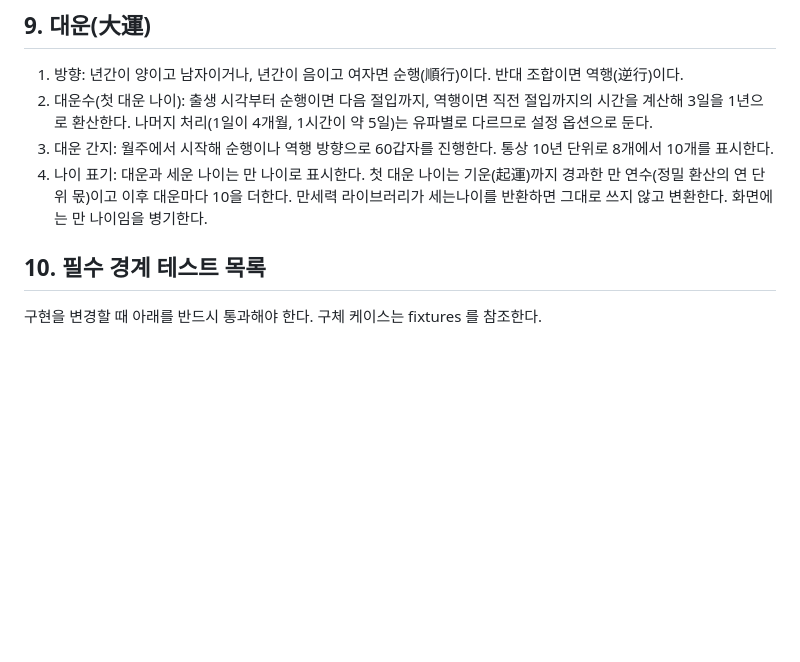
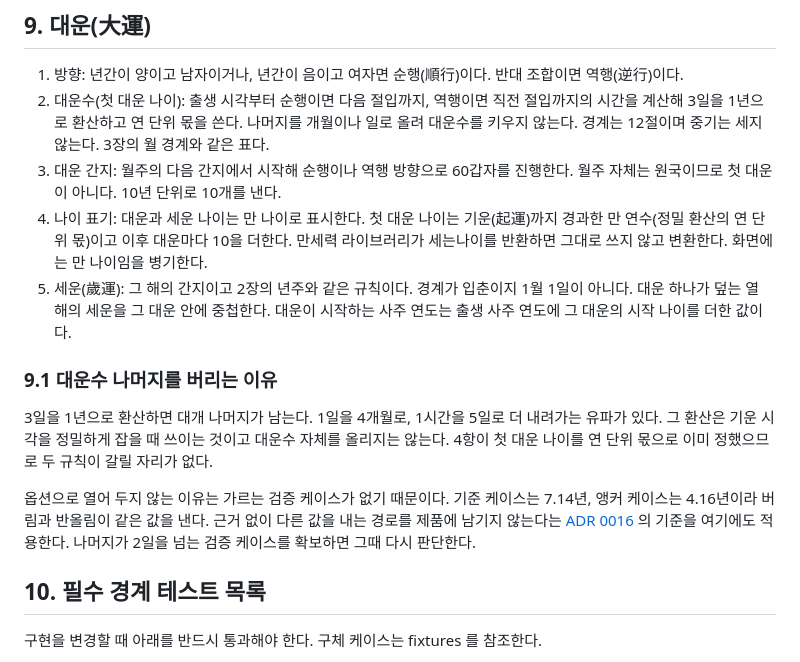
Before and after one commit to striveperson/saju-ai, a Markdown page: docs/05-saju-domain-rules.md, the part around the change. GitHub-like rendering; blank space fills up the shorter version.

Commit message:
docs: 대운수 나머지 처리를 버림으로 확정하고 세운 규칙 추가
9장 2항이 나머지 처리를 유파 옵션으로 남겨 두었는데, 4항이 이미 첫 대운
나이를 정밀 환산의 연 단위 몫으로 정하고 있어 두 조항이 서로 당겼다.

버림으로 확정한다. 가르는 검증 케이스가 없는 것이 이유다. 기준 케이스는
7.14년, 앵커 케이스는 4.16년이라 버림과 반올림이 같은 값을 낸다. 근거 없이
다른 값을 내는 경로를 제품에 남기지 않는다는 ADR 0016 의 기준을 적용했다.
나머지가 2일을 넘는 케이스를 확보하면 그때 다시 판단한다. 경위는 9.1 에 적었다.

3항의 "월주에서 시작해" 가 월주 자체를 첫 대운으로 읽을 여지가 있어
다음 간지에서 시작한다고 명시했다. 기준 케이스가 월주 정축에 첫 대운 병자다.
개수도 8에서 10 사이가 아니라 10으로 고정했다.

세운을 5항으로 더했다. 그 해의 년주와 같은 규칙이고 경계가 입춘이다.
대운이 시작하는 사주 연도를 출생 사주 연도에 시작 나이를 더해 얻는다.

```diff
--- a/docs/05-saju-domain-rules.md
+++ b/docs/05-saju-domain-rules.md
@@ -364,13 +364,28 @@ UTC+10:00 인 다른 해와 다르므로 한 시간을 일괄로 빼면 틀린
 
 1. 방향: 년간이 양이고 남자이거나, 년간이 음이고 여자면 순행(順行)이다. 반대 조합이면 역행(逆行)이다.
 2. 대운수(첫 대운 나이): 출생 시각부터 순행이면 다음 절입까지, 역행이면 직전 절입까지의 시간을 계산해
-   3일을 1년으로 환산한다. 나머지 처리(1일이 4개월, 1시간이 약 5일)는 유파별로 다르므로 설정 옵션으로 둔다.
-3. 대운 간지: 월주에서 시작해 순행이나 역행 방향으로 60갑자를 진행한다.
-   통상 10년 단위로 8개에서 10개를 표시한다.
+   3일을 1년으로 환산하고 연 단위 몫을 쓴다. 나머지를 개월이나 일로 올려 대운수를 키우지 않는다.
+   경계는 12절이며 중기는 세지 않는다. 3장의 월 경계와 같은 표다.
+3. 대운 간지: 월주의 다음 간지에서 시작해 순행이나 역행 방향으로 60갑자를 진행한다.
+   월주 자체는 원국이므로 첫 대운이 아니다. 10년 단위로 10개를 낸다.
 4. 나이 표기: 대운과 세운 나이는 만 나이로 표시한다.
    첫 대운 나이는 기운(起運)까지 경과한 만 연수(정밀 환산의 연 단위 몫)이고 이후 대운마다 10을 더한다.
    만세력 라이브러리가 세는나이를 반환하면 그대로 쓰지 않고 변환한다.
    화면에는 만 나이임을 병기한다.
+5. 세운(歲運): 그 해의 간지이고 2장의 년주와 같은 규칙이다. 경계가 입춘이지 1월 1일이 아니다.
+   대운 하나가 덮는 열 해의 세운을 그 대운 안에 중첩한다.
+   대운이 시작하는 사주 연도는 출생 사주 연도에 그 대운의 시작 나이를 더한 값이다.
+
+### 9.1 대운수 나머지를 버리는 이유
+
+3일을 1년으로 환산하면 대개 나머지가 남는다. 1일을 4개월로, 1시간을 5일로 더 내려가는 유파가 있다.
+그 환산은 기운 시각을 정밀하게 잡을 때 쓰이는 것이고 대운수 자체를 올리지는 않는다.
+4항이 첫 대운 나이를 연 단위 몫으로 이미 정했으므로 두 규칙이 갈릴 자리가 없다.
+
+옵션으로 열어 두지 않는 이유는 가르는 검증 케이스가 없기 때문이다.
+기준 케이스는 7.14년, 앵커 케이스는 4.16년이라 버림과 반올림이 같은 값을 낸다.
+근거 없이 다른 값을 내는 경로를 제품에 남기지 않는다는 [ADR 0016](adr/0016-true-solar-time-always-applied.md) 의 기준을 여기에도 적용한다.
+나머지가 2일을 넘는 검증 케이스를 확보하면 그때 다시 판단한다.
 
 ## 10. 필수 경계 테스트 목록
 
```
